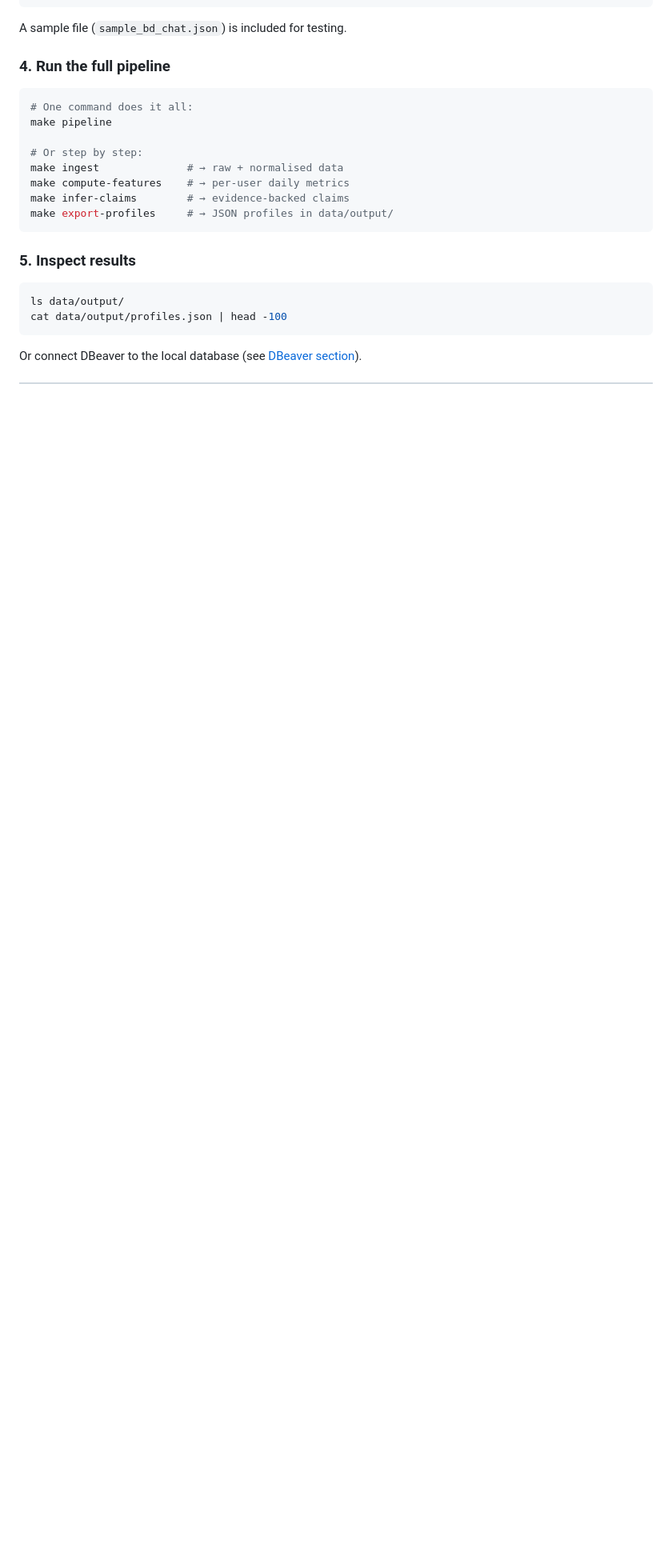
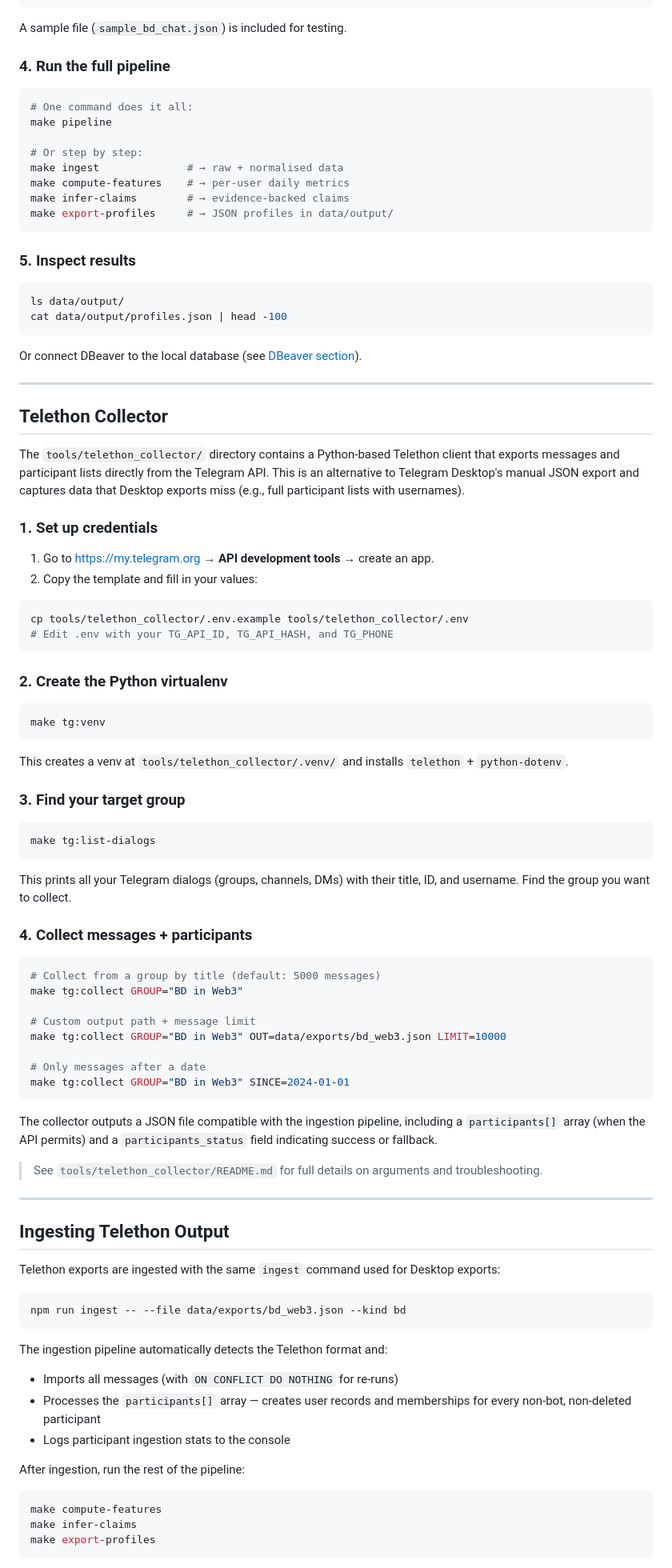
Before and after one commit to helmetrabbit/telethon, a Markdown page: README.md, the part around one of its changes. Shown at 80% size. Drawn GitHub-style; blank space fills up the shorter version.

Commit message:
Phase 4: README addendum — Telethon collector, ingestion, diagnostics export docs

````diff
--- a/README.md
+++ b/README.md
@@ -119,3 +123,77 @@ cat data/output/profiles.json | head -100
 ```
 
 Or connect DBeaver to the local database (see [DBeaver section](#dbeaver--sql-verification)).
+
+---
+
+## Telethon Collector
+
+The `tools/telethon_collector/` directory contains a Python-based Telethon client that exports messages and participant lists directly from the Telegram API. This is an alternative to Telegram Desktop's manual JSON export and captures data that Desktop exports miss (e.g., full participant lists with usernames).
+
+### 1. Set up credentials
+
+1. Go to <https://my.telegram.org> → **API development tools** → create an app.
+2. Copy the template and fill in your values:
+
+```bash
+cp tools/telethon_collector/.env.example tools/telethon_collector/.env
+# Edit .env with your TG_API_ID, TG_API_HASH, and TG_PHONE
+```
+
+### 2. Create the Python virtualenv
+
+```bash
+make tg:venv
+```
+
+This creates a venv at `tools/telethon_collector/.venv/` and installs `telethon` + `python-dotenv`.
+
+### 3. Find your target group
+
+```bash
+make tg:list-dialogs
+```
+
+This prints all your Telegram dialogs (groups, channels, DMs) with their title, ID, and username. Find the group you want to collect.
+
+### 4. Collect messages + participants
+
+```bash
+# Collect from a group by title (default: 5000 messages)
+make tg:collect GROUP="BD in Web3"
+
+# Custom output path + message limit
+make tg:collect GROUP="BD in Web3" OUT=data/exports/bd_web3.json LIMIT=10000
+
+# Only messages after a date
+make tg:collect GROUP="BD in Web3" SINCE=2024-01-01
+```
+
+The collector outputs a JSON file compatible with the ingestion pipeline, including a `participants[]` array (when the API permits) and a `participants_status` field indicating success or fallback.
+
+> See `tools/telethon_collector/README.md` for full details on arguments and troubleshooting.
+
+---
+
+## Ingesting Telethon Output
+
+Telethon exports are ingested with the same `ingest` command used for Desktop exports:
+
+```bash
+npm run ingest -- --file data/exports/bd_web3.json --kind bd
+```
+
+The ingestion pipeline automatically detects the Telethon format and:
+
+- Imports all messages (with `ON CONFLICT DO NOTHING` for re-runs)
+- Processes the `participants[]` array — creates user records and memberships for every non-bot, non-deleted participant
+- Logs participant ingestion stats to the console
+
+After ingestion, run the rest of the pipeline:
+
+```bash
+make compute-features
+make infer-claims
+make export-profiles
+```
+
````
Also changed, not shown: other parts of README.md (+69 -16 lines).
